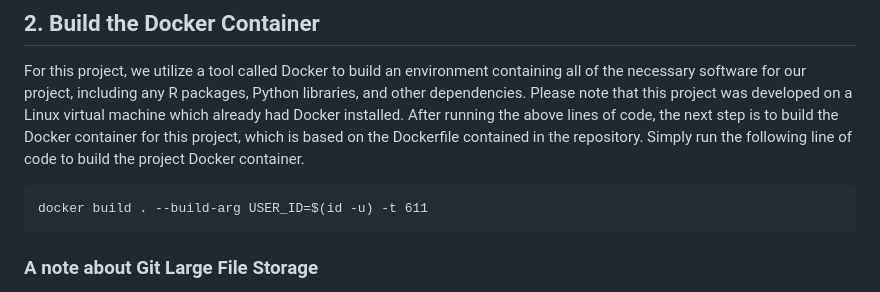
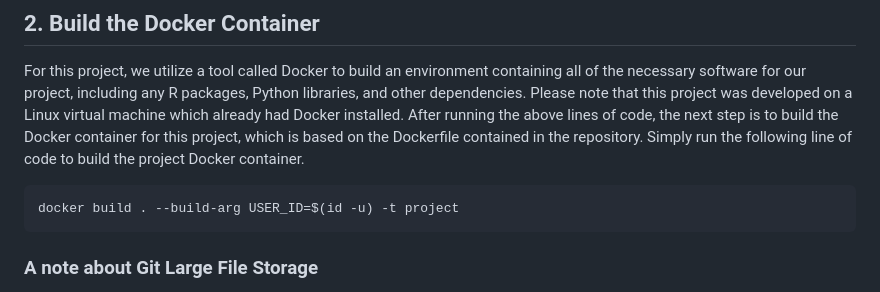
Before and after one commit to madzraman/bios611project, a Markdown page: README.md, the part around the change. Rendered like a GitHub page.

Commit message:
changed the docker build name to consistent image name of project

````diff
--- a/README.md
+++ b/README.md
@@ -29,7 +29,7 @@ cd bios611project
 For this project, we utilize a tool called Docker to build an environment containing all of the necessary software for our project, including any R packages, Python libraries, and other dependencies. Please note that this project was developed on a Linux virtual machine which already had Docker installed. After running the above lines of code, the next step is to build the Docker container for this project, which is based on the Dockerfile contained in the repository. Simply run the following line of code to build the project Docker container.
 
 ```
-docker build . --build-arg USER_ID=$(id -u) -t 611
+docker build . --build-arg USER_ID=$(id -u) -t project
 ```
 
 
````
